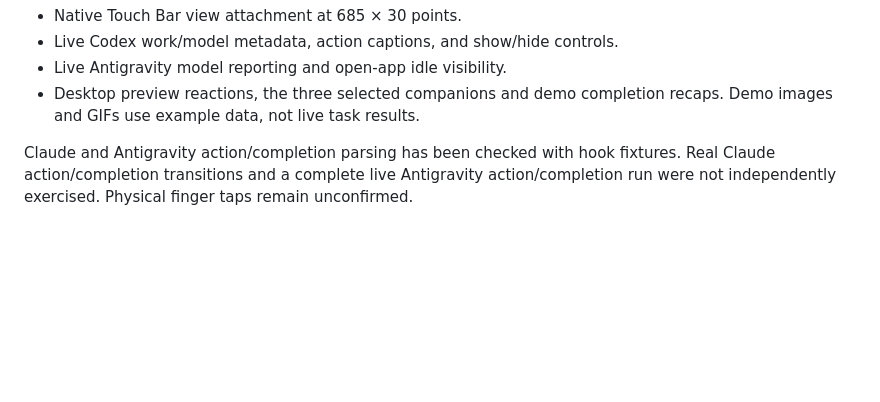
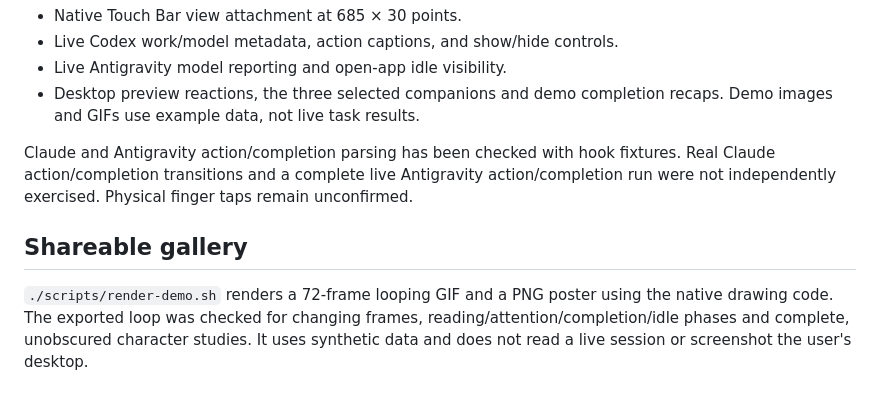
Before and after one commit to RaymanMoha/touchbar-playground, a Markdown page: docs/VERIFICATION.md, the part around the change. Rendered like a GitHub page; blank space fills up the shorter version.

```diff
--- a/docs/VERIFICATION.md
+++ b/docs/VERIFICATION.md
@@ -29,3 +29,11 @@ Claude and Antigravity action/completion parsing has been checked with hook
 fixtures. Real Claude action/completion transitions and a complete live
 Antigravity action/completion run were not independently exercised. Physical
 finger taps remain unconfirmed.
+
+## Shareable gallery
+
+`./scripts/render-demo.sh` renders a 72-frame looping GIF and a PNG poster using
+the native drawing code. The exported loop was checked for changing frames,
+reading/attention/completion/idle phases and complete, unobscured character
+studies. It uses synthetic data and does not read a live session or screenshot
+the user's desktop.
```
Also changed, not shown: README.md (+25 -3 lines), docs/images/companions-demo.gif (added), docs/images/companions-preview.png (added), 2 other files.
